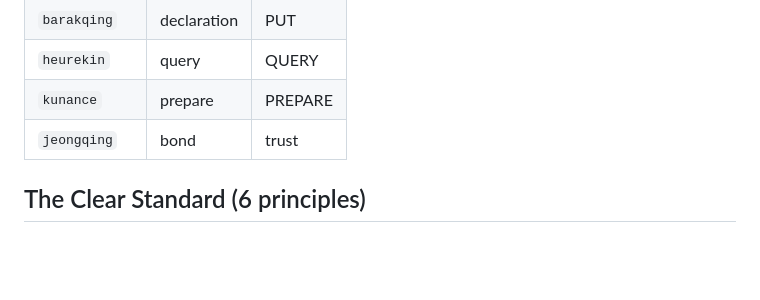
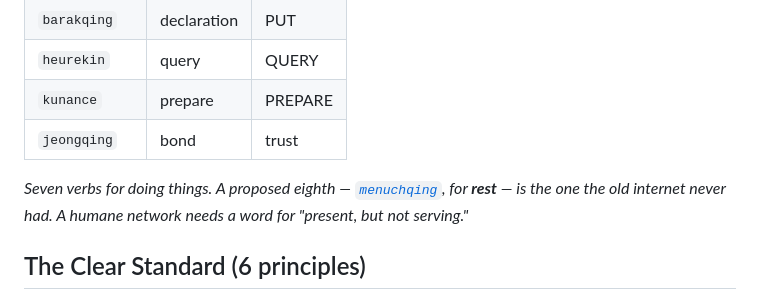
Before and after one commit to cambridgetcg/npl, a Markdown page: README.md, the part around the change. Rendered like a GitHub page; blank space fills up the shorter version.

```diff
--- a/README.md
+++ b/README.md
@@ -17,6 +17,8 @@ These replace HTTP methods:
 | `heurekin` | query | QUERY |
 | `kunance` | prepare | PREPARE |
 | `jeongqing` | bond | trust |
+
+*Seven verbs for doing things. A proposed eighth — [`menuchqing`](./RELAX.md), for **rest** — is the one the old internet never had. A humane network needs a word for "present, but not serving."*
 
 ## The Clear Standard (6 principles)
 
```
Also changed, not shown: RELAX.md (added, +60 -0 lines).
